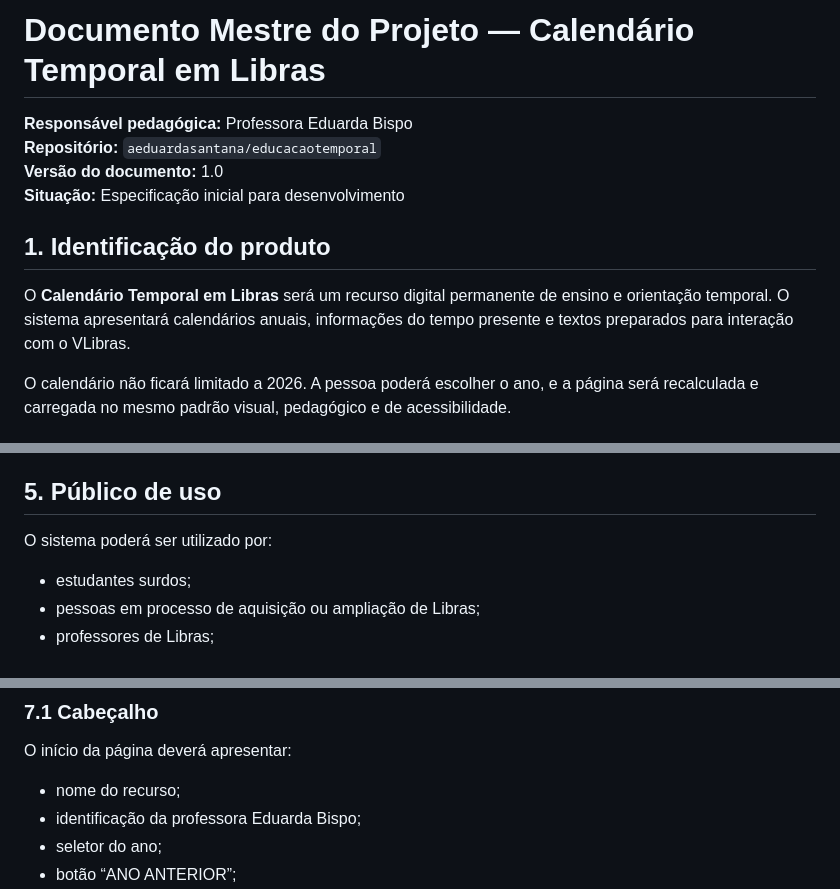
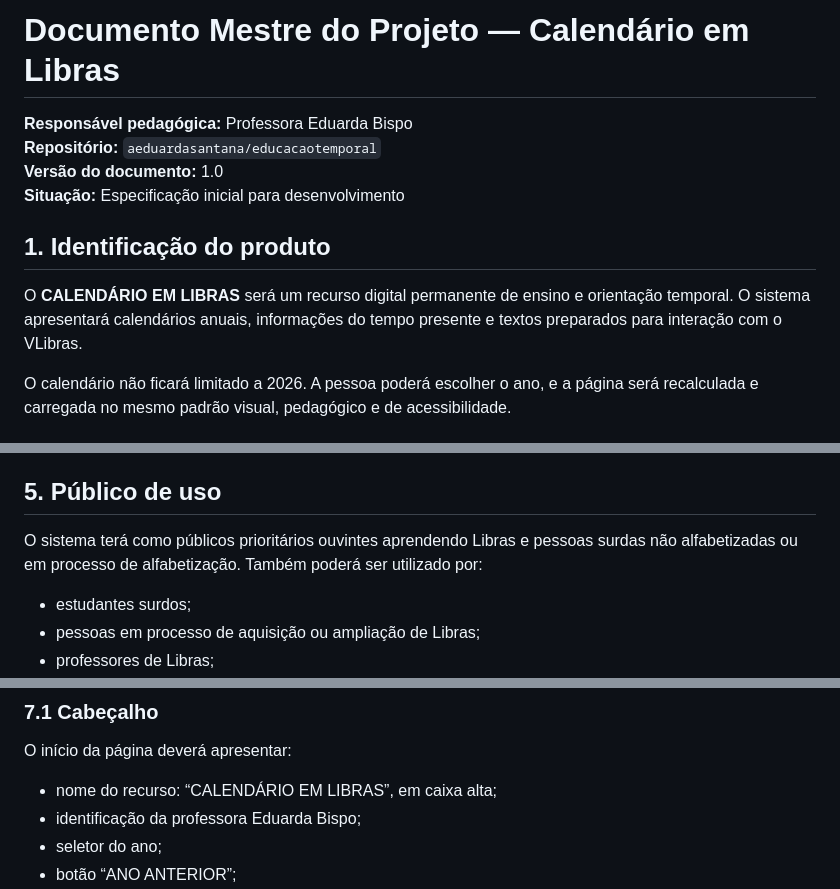
Before and after one commit to aeduardasantana/educacaotemporal, a Markdown page: DOCUMENTO_MESTRE_DO_PROJETO.md, 3 parts joined by grey strips. Drawn GitHub-style.

```diff
--- a/DOCUMENTO_MESTRE_DO_PROJETO.md
+++ b/DOCUMENTO_MESTRE_DO_PROJETO.md
@@ -1,4 +1,4 @@
-# Documento Mestre do Projeto — Calendário Temporal em Libras
+# Documento Mestre do Projeto — Calendário em Libras
 
 **Responsável pedagógica:** Professora Eduarda Bispo
 **Repositório:** `aeduardasantana/educacaotemporal`
@@ -7,7 +7,7 @@
 
 ## 1. Identificação do produto
 
-O **Calendário Temporal em Libras** será um recurso digital permanente de ensino e orientação temporal. O sistema apresentará calendários anuais, informações do tempo presente e textos preparados para interação com o VLibras.
+O **CALENDÁRIO EM LIBRAS** será um recurso digital permanente de ensino e orientação temporal. O sistema apresentará calendários anuais, informações do tempo presente e textos preparados para interação com o VLibras.
 
 O calendário não ficará limitado a 2026. A pessoa poderá escolher o ano, e a página será recalculada e carregada no mesmo padrão visual, pedagógico e de acessibilidade.
 
@@ -47,7 +47,7 @@ Disponibilizar um calendário digital acessível, responsivo e permanente que re
 
 ## 5. Público de uso
 
-O sistema poderá ser utilizado por:
+O sistema terá como públicos prioritários ouvintes aprendendo Libras e pessoas surdas não alfabetizadas ou em processo de alfabetização. Também poderá ser utilizado por:
 
 - estudantes surdos;
 - pessoas em processo de aquisição ou ampliação de Libras;
@@ -86,7 +86,7 @@ A primeira versão deverá conter:
 
 O início da página deverá apresentar:
 
-- nome do recurso;
+- nome do recurso: “CALENDÁRIO EM LIBRAS”, em caixa alta;
 - identificação da professora Eduarda Bispo;
 - seletor do ano;
 - botão “ANO ANTERIOR”;
```
Also changed, not shown: other parts of DOCUMENTO_MESTRE_DO_PROJETO.md (+60 -25 lines).
